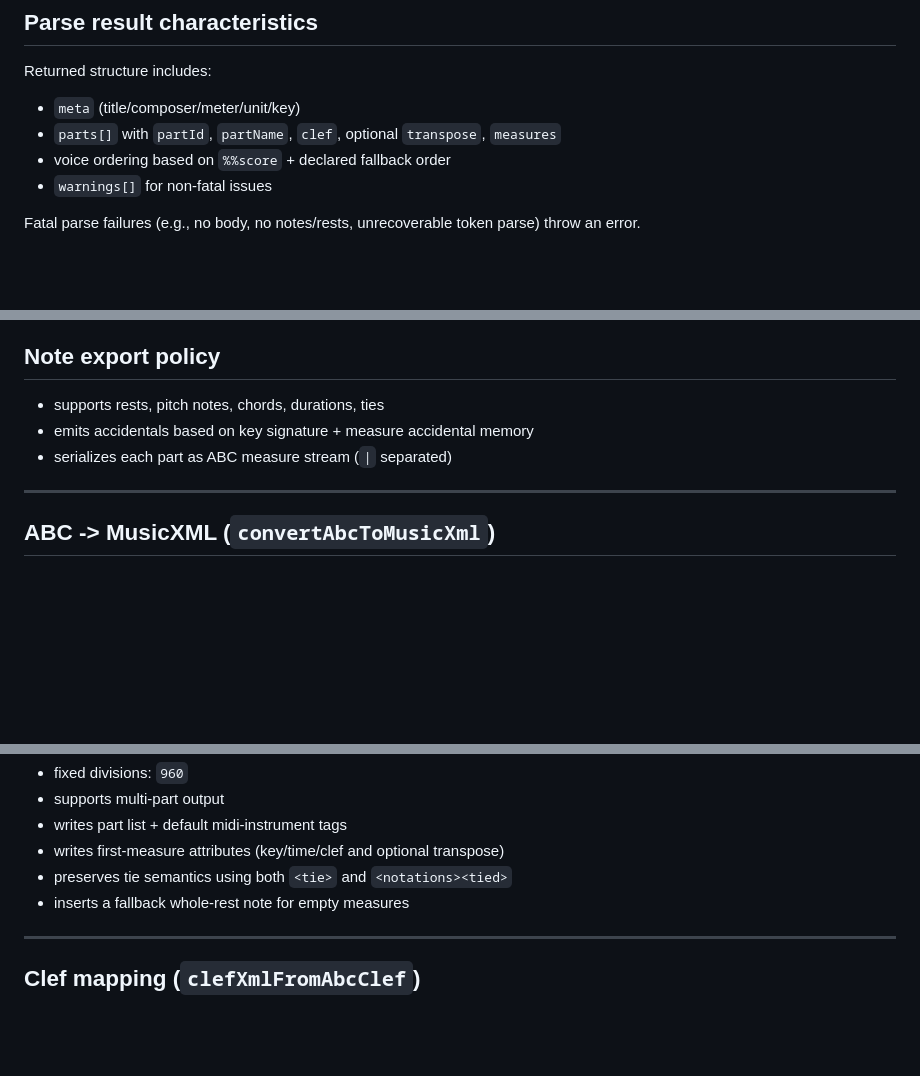
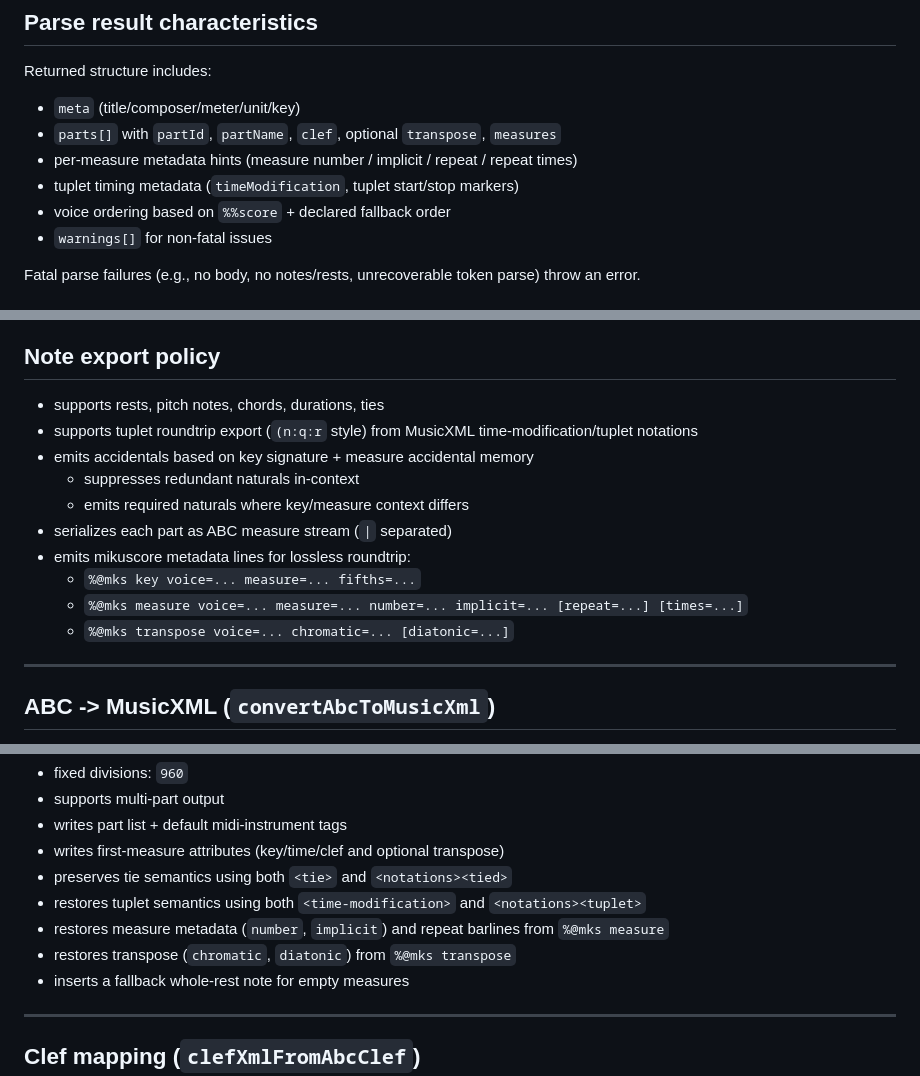
Before and after one commit to igapyon/mikuscore, a Markdown page: docs/spec/ABC_IO.md, 3 parts joined by grey strips. GitHub-like rendering; blank space fills up the shorter version.

```diff
--- a/docs/spec/ABC_IO.md
+++ b/docs/spec/ABC_IO.md
@@ -78,6 +79,8 @@ Returned structure includes:
 
 - `meta` (title/composer/meter/unit/key)
 - `parts[]` with `partId`, `partName`, `clef`, optional `transpose`, `measures`
+- per-measure metadata hints (measure number / implicit / repeat / repeat times)
+- tuplet timing metadata (`timeModification`, tuplet start/stop markers)
 - voice ordering based on `%%score` + declared fallback order
 - `warnings[]` for non-fatal issues
 
@@ -115,8 +118,15 @@ Exports:
 ## Note export policy
 
 - supports rests, pitch notes, chords, durations, ties
+- supports tuplet roundtrip export (`(n:q:r` style) from MusicXML time-modification/tuplet notations
 - emits accidentals based on key signature + measure accidental memory
+  - suppresses redundant naturals in-context
+  - emits required naturals where key/measure context differs
 - serializes each part as ABC measure stream (`|` separated)
+- emits mikuscore metadata lines for lossless roundtrip:
+  - `%@mks key voice=... measure=... fifths=...`
+  - `%@mks measure voice=... measure=... number=... implicit=... [repeat=...] [times=...]`
+  - `%@mks transpose voice=... chromatic=... [diatonic=...]`
 
 ---
 
@@ -134,6 +144,9 @@ Generation policy:
 - writes part list + default midi-instrument tags
 - writes first-measure attributes (key/time/clef and optional transpose)
 - preserves tie semantics using both `<tie>` and `<notations><tied>`
+- restores tuplet semantics using both `<time-modification>` and `<notations><tuplet>`
+- restores measure metadata (`number`, `implicit`) and repeat barlines from `%@mks measure`
+- restores transpose (`chromatic`, `diatonic`) from `%@mks transpose`
 - inserts a fallback whole-rest note for empty measures
 
 ---
```
Also changed, not shown: other parts of docs/spec/ABC_IO.md (+1 -0 lines), TODO.md (+12 -2 lines), docs/spec/abc-compat-parser-ebnf.md (+4 -2 lines).
